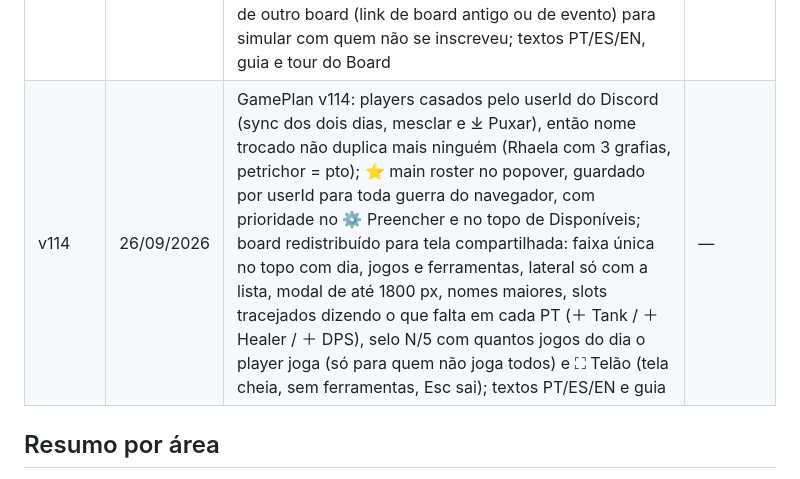
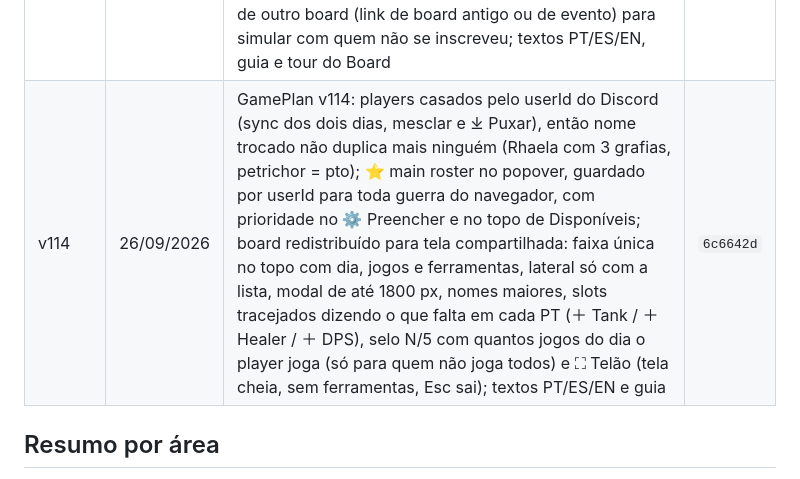
Before and after one commit to guilhermeadapt/zhi-gang, a Markdown page: CHANGELOG.md, the part around the change. GitHub-like rendering.

Commit message:
changelog: v114

```diff
--- a/CHANGELOG.md
+++ b/CHANGELOG.md
@@ -120,7 +120,7 @@ Os 10 primeiros commits são anteriores ao versionamento (marcados como —). O
 | v111 | 21/09/2026 | GamePlan v111: o seletor de idioma do tour passa a aparecer só no aviso de boas-vindas (uma vez, na entrada); os passos do holofote não repetem o seletor | `5041174` |
 | v112 | 21/09/2026 | GamePlan v112: segundo tour, sob demanda, DENTRO do Board (botão 🎓 ao lado de 🔗 Copiar): jogos da guerra (barra G1..Gn, + duplica a escalação atual, Alt+clique cria vazio, × apaga, duplo clique renomeia), como ligar vários jogos pelo menu ⋯, que a escalação é do jogo atual, a Grade, e o popover do player (PT / função / tarja secundária / especiais, 📌 Fixar, ⇄ Replace de, ↔ levar esta posição para outros jogos) mais o ↔ do cabeçalho da PT; textos PT/ES/EN, linha nova no guia (§3 Board) e chave própria `zhi_gp_tour_board_v1` | `3f81729` |
 | v113 | 26/09/2026 | GamePlan v113: sábado e domingo na mesma guerra. Roster com dois links de evento (Sáb + Dom), mesclados num roster só com status e nota por dia; toggle Sáb/Dom na barra de jogos (painel e Board), jogos por dia, ⇉ replica o G1 do dia nos jogos vazios (cria até o G5, não toca jogo montado), Dom nasce cópia do Sáb sem quem não vai no domingo, faixa apagada "Inscritos só no outro dia" arrastável, Grade e imagem com seletor de dia, nota do raid-helper 📝 no card e no popover; ⤓ Puxar players de outro board (link de board antigo ou de evento) para simular com quem não se inscreveu; textos PT/ES/EN, guia e tour do Board | `1dd557f` |
-| v114 | 26/09/2026 | GamePlan v114: players casados pelo userId do Discord (sync dos dois dias, mesclar e ⤓ Puxar), então nome trocado não duplica mais ninguém (Rhaela com 3 grafias, petrichor = pto); ⭐ main roster no popover, guardado por userId para toda guerra do navegador, com prioridade no ⚙ Preencher e no topo de Disponíveis; board redistribuído para tela compartilhada: faixa única no topo com dia, jogos e ferramentas, lateral só com a lista, modal de até 1800 px, nomes maiores, slots tracejados dizendo o que falta em cada PT (＋ Tank / ＋ Healer / ＋ DPS), selo N/5 com quantos jogos do dia o player joga (só para quem não joga todos) e ⛶ Telão (tela cheia, sem ferramentas, Esc sai); textos PT/ES/EN e guia | — |
+| v114 | 26/09/2026 | GamePlan v114: players casados pelo userId do Discord (sync dos dois dias, mesclar e ⤓ Puxar), então nome trocado não duplica mais ninguém (Rhaela com 3 grafias, petrichor = pto); ⭐ main roster no popover, guardado por userId para toda guerra do navegador, com prioridade no ⚙ Preencher e no topo de Disponíveis; board redistribuído para tela compartilhada: faixa única no topo com dia, jogos e ferramentas, lateral só com a lista, modal de até 1800 px, nomes maiores, slots tracejados dizendo o que falta em cada PT (＋ Tank / ＋ Healer / ＋ DPS), selo N/5 com quantos jogos do dia o player joga (só para quem não joga todos) e ⛶ Telão (tela cheia, sem ferramentas, Esc sai); textos PT/ES/EN e guia | `6c6642d` |
 
 
 ## Resumo por área
```
